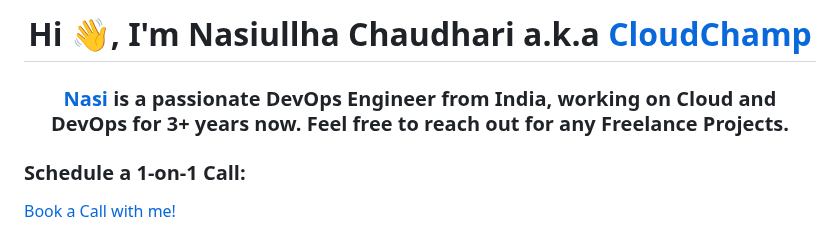
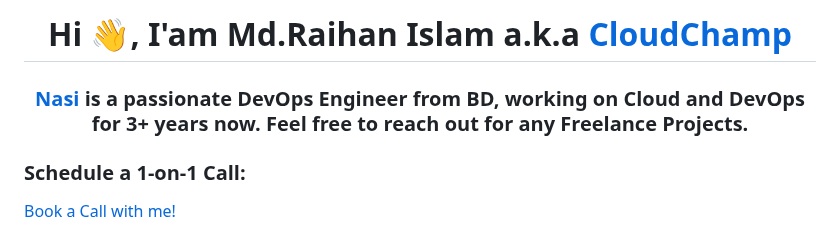
Before and after one commit to raihan51674/raihan51674, a Markdown page: README.md, the part around the change. GitHub-like rendering.

```diff
--- a/README.md
+++ b/README.md
@@ -1,7 +1,7 @@
 
 <!-- Header Section -->
-<h1 align="center"><font face="Arial">Hi 👋, I'm Nasiullha Chaudhari a.k.a <a href="https://www.youtube.com/@cloudchamp/">CloudChamp</a></font></h1>
-<h3 align="center"><font face="Arial"><a href="https://www.linkedin.com/in/nasiullha-chaudhari/" target="_blank" rel="noreferrer">Nasi</a> is a passionate DevOps Engineer from India, working on Cloud and DevOps for 3+ years now. Feel free to reach out for any Freelance Projects.</font></h3>
+<h1 align="center"><font face="Arial">Hi 👋, I'am Md.Raihan Islam a.k.a <a href="https://www.youtube.com/@cloudchamp/">CloudChamp</a></font></h1>
+<h3 align="center"><font face="Arial"><a href="https://www.linkedin.com/in/nasiullha-chaudhari/" target="_blank" rel="noreferrer">Nasi</a> is a passionate DevOps Engineer from BD, working on Cloud and DevOps for 3+ years now. Feel free to reach out for any Freelance Projects.</font></h3>
 
 <!-- Schedule a 1-on-1 Call Section -->
 <h3 align="left"><font size="+2" face="Verdana">Schedule a 1-on-1 Call:</font></h3>
```
